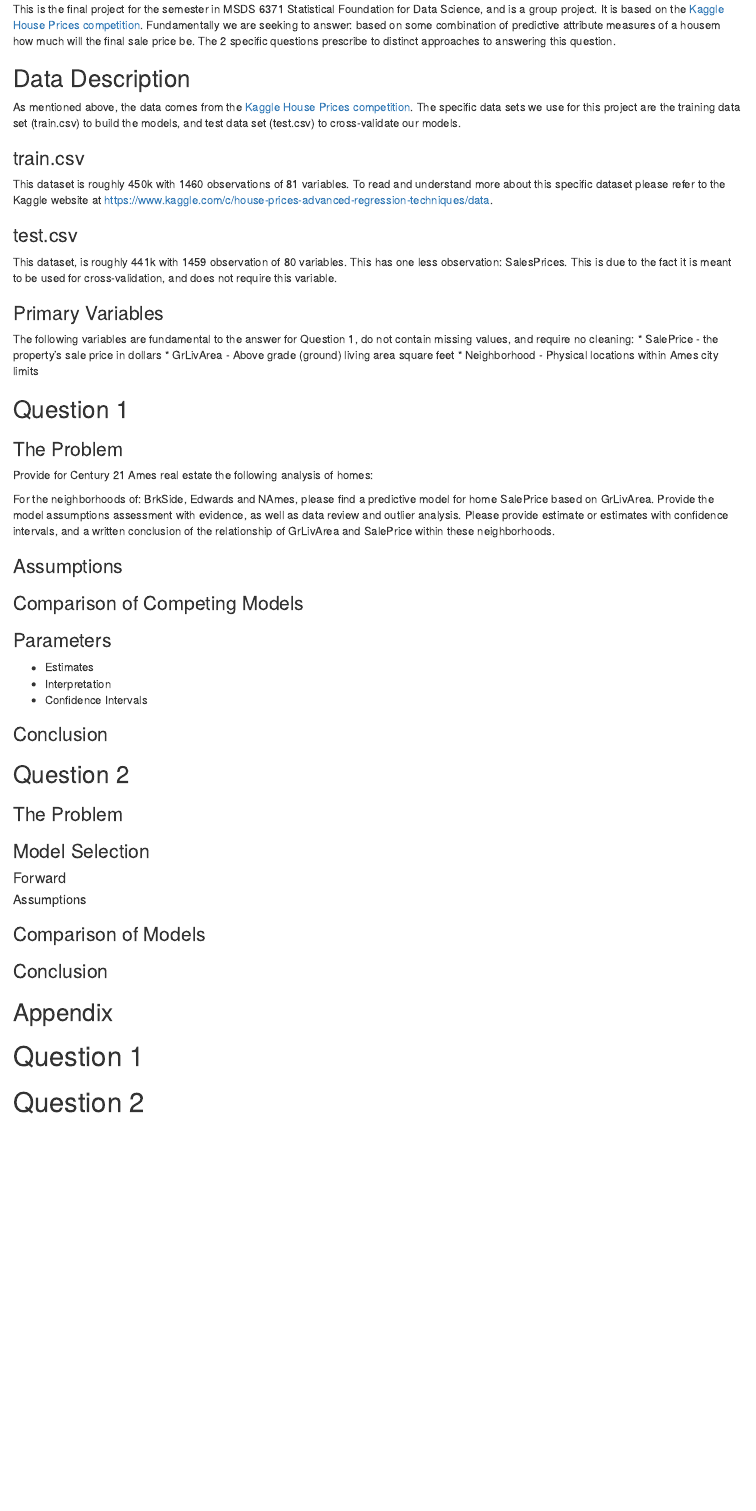
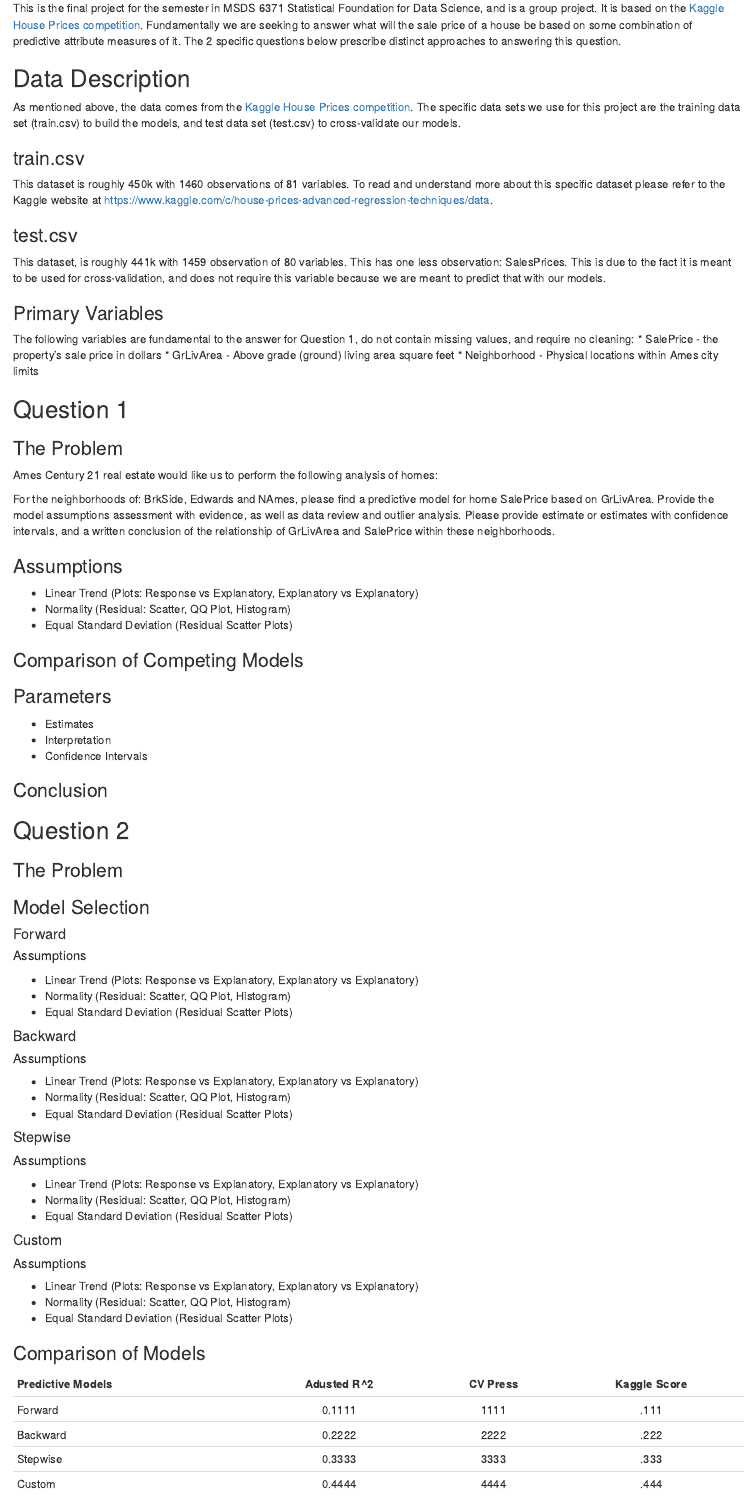
Before and after one commit to rhendrickson42/ds6371_project, an R Markdown document (msds6371-group-project-kaggle.Rmd): the page in a window 1100 px wide, from 420 px down before the commit and from 380 px down after it, so that both start at the same text. The pictures show the output file msds6371-group-project-kaggle.html that the author committed with the source, opened offline.

Commit message:
Edit doc, add table and more sections'

```diff
--- a/msds6371-group-project-kaggle.Rmd
+++ b/msds6371-group-project-kaggle.Rmd
@@ -21,7 +21,7 @@ knitr::opts_chunk$set(echo = TRUE)
 
 ## Introduction
 
-This is the final project for the semester in MSDS 6371 Statistical Foundation for Data Science, and is a group project.  It is based on the [Kaggle House Prices competition](https://www.kaggle.com/c/house-prices-advanced-regression-techniques).  Fundamentally we are seeking to answer: based on some combination of predictive attribute measures of a housem how much will the final sale price be.  The 2 specific questions prescribe to distinct approaches to answering this question.
+This is the final project for the semester in MSDS 6371 Statistical Foundation for Data Science, and is a group project.  It is based on the [Kaggle House Prices competition](https://www.kaggle.com/c/house-prices-advanced-regression-techniques).  Fundamentally we are seeking to answer what will the sale price of a house be based on some combination of predictive attribute measures of it.  The 2 specific questions below prescribe distinct approaches to answering this question.
 
 ## Data Description
 
@@ -33,7 +33,7 @@ This dataset is roughly 450k with 1460 observations of 81 variables.  To read an
 
 ### test.csv
 
-This dataset, is roughly 441k with 1459 observation of 80 variables.  This has one less observation: SalesPrices.  This is due to the fact it is meant to be used for cross-validation, and does not require this variable.
+This dataset, is roughly 441k with 1459 observation of 80 variables.  This has one less observation: SalesPrices.  This is due to the fact it is meant to be used for cross-validation, and does not require this variable because we are meant to predict that with our models.
 
 ### Primary Variables
 
@@ -46,11 +46,14 @@ The following variables are fundamental to the answer for Question 1, do not con
 
 ### The Problem
 
-Provide for Century 21 Ames real estate the following analysis of homes:
+Ames Century 21 real estate would like us to perform the following analysis of homes:
 
 For the neighborhoods of: BrkSide, Edwards and NAmes, please find a predictive model for home SalePrice based on GrLivArea.  Provide the model assumptions assessment with evidence, as well as data review and outlier analysis.  Please provide estimate or estimates with confidence intervals, and a written conclusion of the relationship of GrLivArea and SalePrice within these neighborhoods.
 
 ### Assumptions
+* Linear Trend (Plots: Response vs Explanatory, Explanatory vs Explanatory)
+* Normality (Residual: Scatter, QQ Plot, Histogram)
+* Equal Standard Deviation (Residual Scatter Plots)
 
 ### Comparison of Competing Models
 
@@ -70,8 +73,38 @@ For the neighborhoods of: BrkSide, Edwards and NAmes, please find a predictive m
 #### Forward
 
 ##### Assumptions
+* Linear Trend (Plots: Response vs Explanatory, Explanatory vs Explanatory)
+* Normality (Residual: Scatter, QQ Plot, Histogram)
+* Equal Standard Deviation (Residual Scatter Plots)
+
+#### Backward
+
+##### Assumptions
+* Linear Trend (Plots: Response vs Explanatory, Explanatory vs Explanatory)
+* Normality (Residual: Scatter, QQ Plot, Histogram)
+* Equal Standard Deviation (Residual Scatter Plots)
+
+#### Stepwise
+
+##### Assumptions
+* Linear Trend (Plots: Response vs Explanatory, Explanatory vs Explanatory)
+* Normality (Residual: Scatter, QQ Plot, Histogram)
+* Equal Standard Deviation (Residual Scatter Plots)
+
+#### Custom
+
+##### Assumptions
+* Linear Trend (Plots: Response vs Explanatory, Explanatory vs Explanatory)
+* Normality (Residual: Scatter, QQ Plot, Histogram)
+* Equal Standard Deviation (Residual Scatter Plots)
 
 ### Comparison of Models
+| Predictive Models | Adusted R^2 | CV Press | Kaggle Score |
+|-------------------|:-----------:|:--------:|:------------:|
+| Forward           | 0.1111      | 1111     | .111         |
+| Backward          | 0.2222      | 2222     | .222         |
+| Stepwise          | 0.3333      | 3333     | .333         |
+| Custom            | 0.4444      | 4444     | .444         |
 
 ### Conclusion
 
```
Also changed, not shown: msds6371-group-project-kaggle.html.
